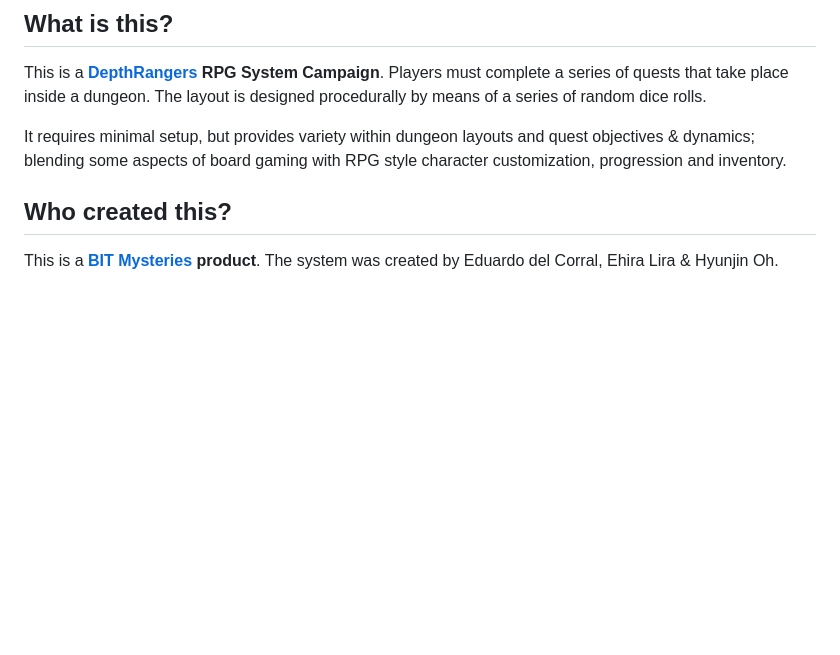
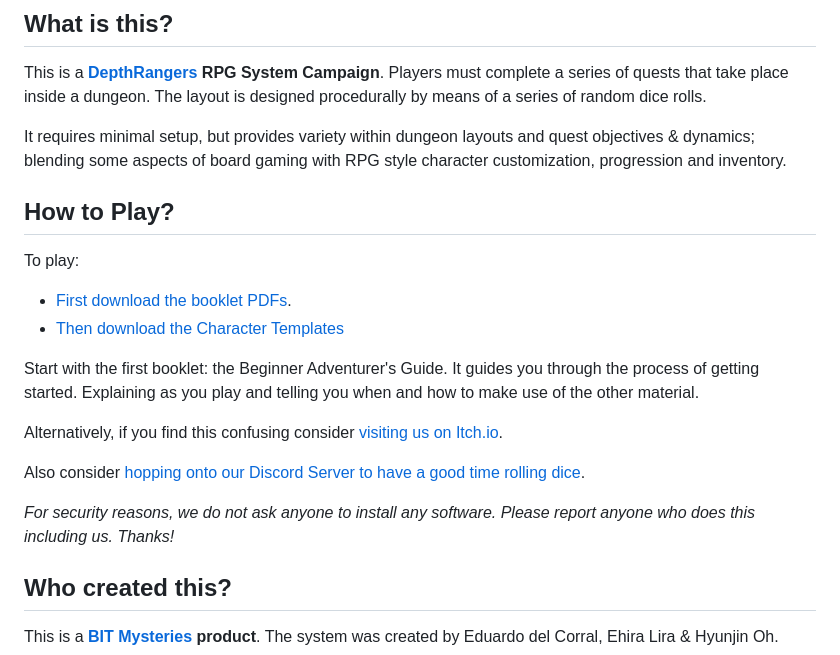
Before and after one commit to BajaInnoTech/hunt_for_the_treasure_of_aural_hall, a Markdown page: readme.md, the part around the change. GitHub-like rendering; blank space fills up the shorter version.

Commit message:
Adds play instructions to Readme

```diff
--- a/readme.md
+++ b/readme.md
@@ -7,6 +7,21 @@ Will you survive your next venture into the depths of the underground structure?
 This is a **[DepthRangers](https://github.com/BajaInnoTech/depthrangers) RPG System Campaign**. Players must complete a series of quests that take place inside a dungeon. The layout is designed procedurally by means of a series of random dice rolls.
 
 It requires minimal setup, but provides variety within dungeon layouts and quest objectives & dynamics; blending some aspects of board gaming with RPG style character customization, progression and inventory.
+
+## How to Play?
+
+To play:
+
+* [First download the booklet PDFs](https://github.com/BajaInnoTech/treasure_of_aural_hall/tree/master/Booklets).
+* [Then download the Character Templates](https://github.com/BajaInnoTech/treasure_of_aural_hall/tree/master/Character%20Templates)
+
+Start with the first booklet: the Beginner Adventurer's Guide. It guides you through the process of getting started. Explaining as you play and telling you when and how to make use of the other material.
+
+Alternatively, if you find this confusing consider [visiting us on Itch.io](https://bitmysteries.itch.io/the-hunt-for-the-treasure-of-aural-hall).
+
+Also consider [hopping onto our Discord Server to have a good time rolling dice](https://discord.gg/wwRY2vEBK).
+
+*For security reasons, we do not ask anyone to install any software. Please report anyone who does this including us. Thanks!*
 
 ## Who created this?
 
```
